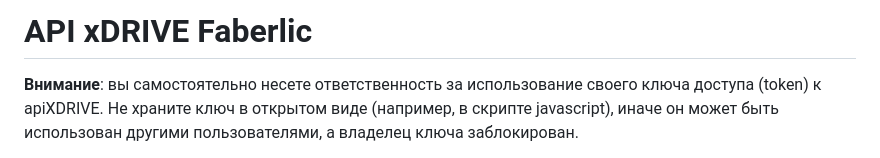
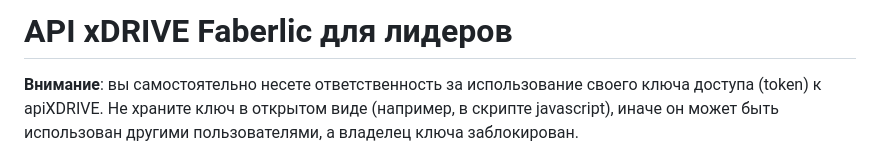
Before and after one commit to rooocket/api_xdrive_faberlic, a Markdown page: README.md, the part around the change. GitHub-like rendering.

```diff
--- a/README.md
+++ b/README.md
@@ -1,4 +1,4 @@
-<h1>API xDRIVE Faberlic</h1>
+<h1>API xDRIVE Faberlic для лидеров</h1>
 <p><b>Внимание</b>: вы самостоятельно несете ответственность за использование своего ключа доступа (token) к apiXDRIVE. Не храните ключ в
 открытом виде (например, в скрипте javascript), иначе он может быть использован другими пользователями, а владелец ключа заблокирован.</p>
 <p><b>Перед запуском рекламы обязательно проверьте доступность отправки смс в ту страну на которую настроена реклама. Для это можно использовать любой сервис входящих сообщений.</b></p>
```
